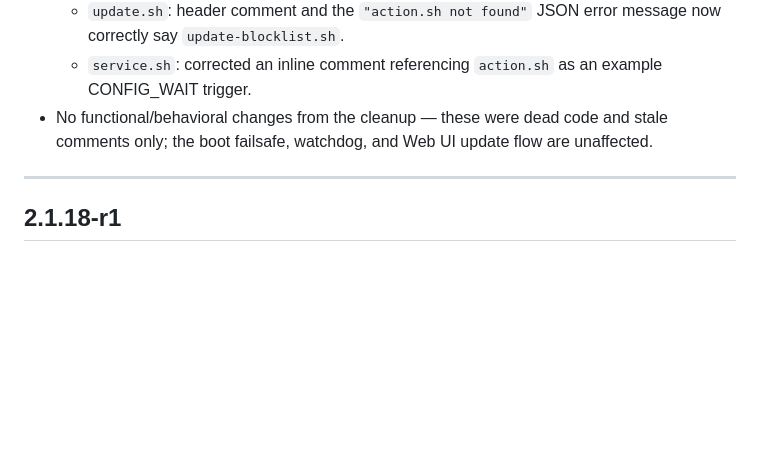
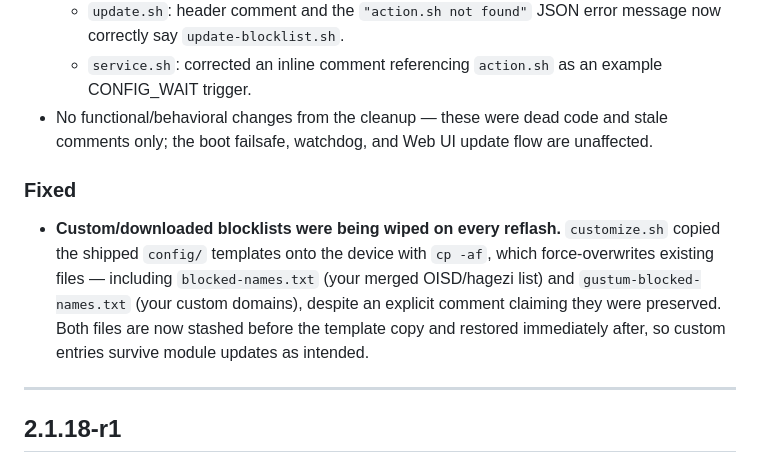
Before and after one commit to nikakvo/dnscrypt-proxy-android-arm64-only, a Markdown page: CHANGELOG.md, the part around the change. Rendered like a GitHub page; blank space fills up the shorter version.

```diff
--- a/CHANGELOG.md
+++ b/CHANGELOG.md
@@ -18,6 +18,9 @@ All notable changes to `dnscrypt-proxy-android-arm64-only` are documented here.
   - `update.sh`: header comment and the `"action.sh not found"` JSON error message now correctly say `update-blocklist.sh`.
   - `service.sh`: corrected an inline comment referencing `action.sh` as an example CONFIG_WAIT trigger.
 - No functional/behavioral changes from the cleanup — these were dead code and stale comments only; the boot failsafe, watchdog, and Web UI update flow are unaffected.
+
+### Fixed
+- **Custom/downloaded blocklists were being wiped on every reflash.** `customize.sh` copied the shipped `config/` templates onto the device with `cp -af`, which force-overwrites existing files — including `blocked-names.txt` (your merged OISD/hagezi list) and `gustum-blocked-names.txt` (your custom domains), despite an explicit comment claiming they were preserved. Both files are now stashed before the template copy and restored immediately after, so custom entries survive module updates as intended.
 
 ---
 
```
